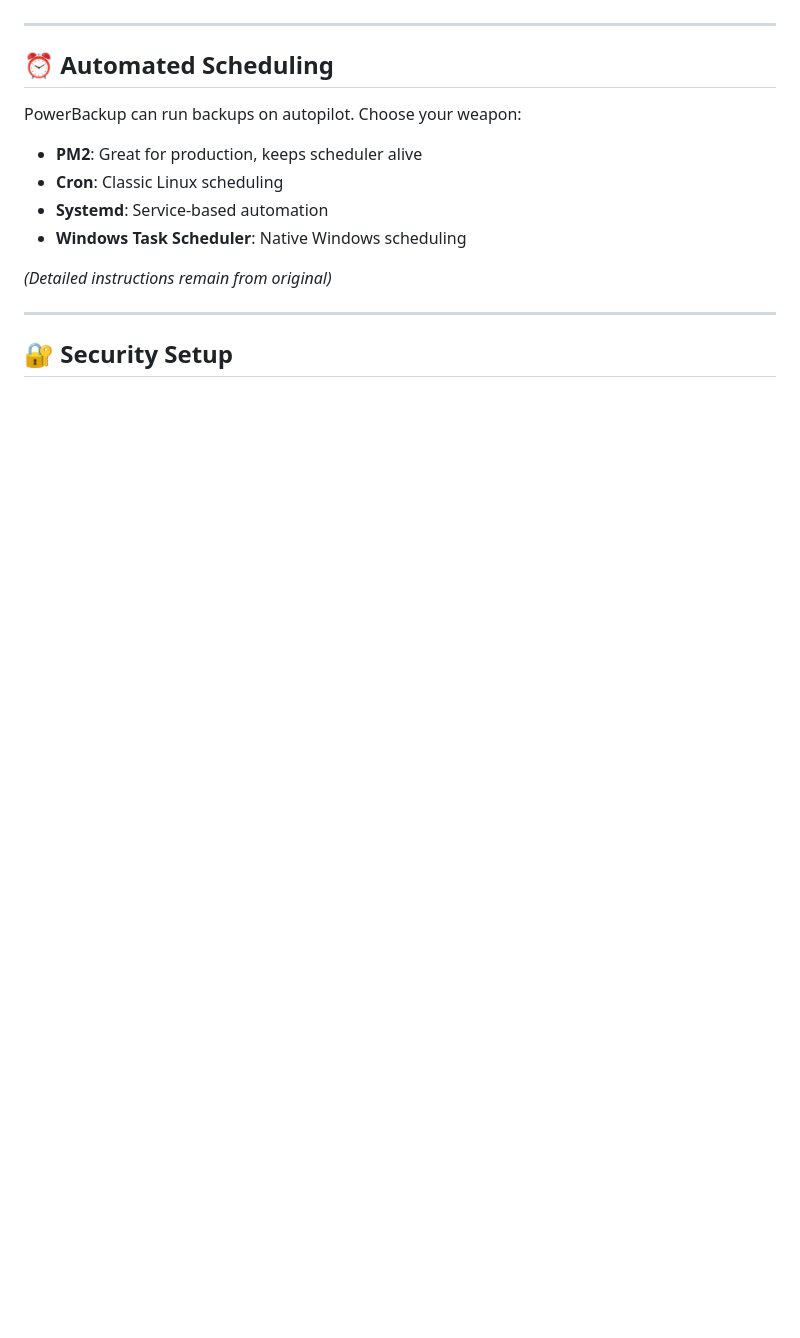
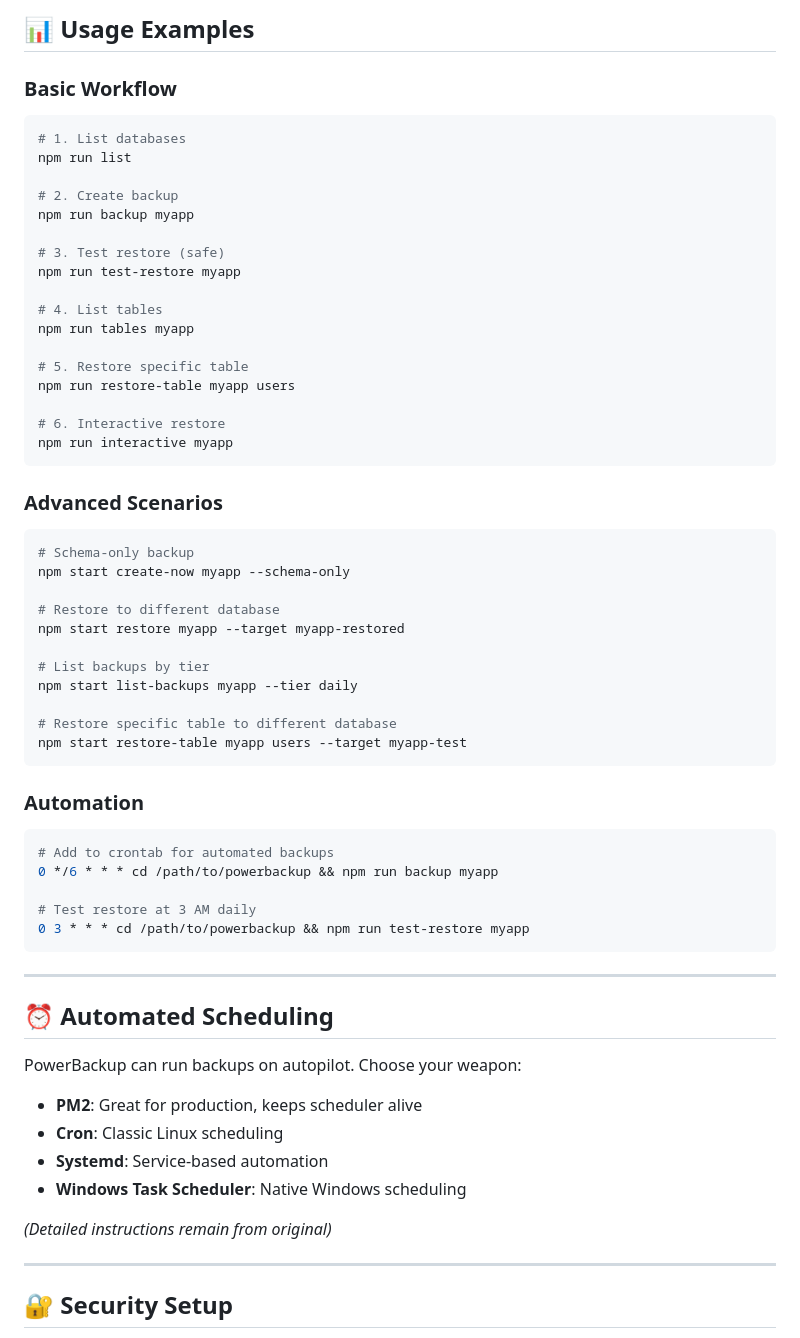
Before and after one commit to anonnion/powerbackup, a Markdown page: README.MD, the part around one of its changes. Rendered like a GitHub page; blank space fills up the shorter version.

````diff
--- a/README.MD
+++ b/README.MD
@@ -213,3 +334,54 @@ export LOG_LEVEL="debug"
+## 📊 Usage Examples
+
+### Basic Workflow
+
+```bash
+# 1. List databases
+npm run list
+
+# 2. Create backup
+npm run backup myapp
+
+# 3. Test restore (safe)
+npm run test-restore myapp
+
+# 4. List tables
+npm run tables myapp
+
+# 5. Restore specific table
+npm run restore-table myapp users
+
+# 6. Interactive restore
+npm run interactive myapp
+```
+
+### Advanced Scenarios
+
+```bash
+# Schema-only backup
+npm start create-now myapp --schema-only
+
+# Restore to different database
+npm start restore myapp --target myapp-restored
+
+# List backups by tier
+npm start list-backups myapp --tier daily
+
+# Restore specific table to different database
+npm start restore-table myapp users --target myapp-test
+```
+
+### Automation
+
+```bash
+# Add to crontab for automated backups
+0 */6 * * * cd /path/to/powerbackup && npm run backup myapp
+
+# Test restore at 3 AM daily
+0 3 * * * cd /path/to/powerbackup && npm run test-restore myapp
+```
+
+
 
 ---
 
````
Also changed, not shown: other parts of README.MD (+122 -1 lines).
